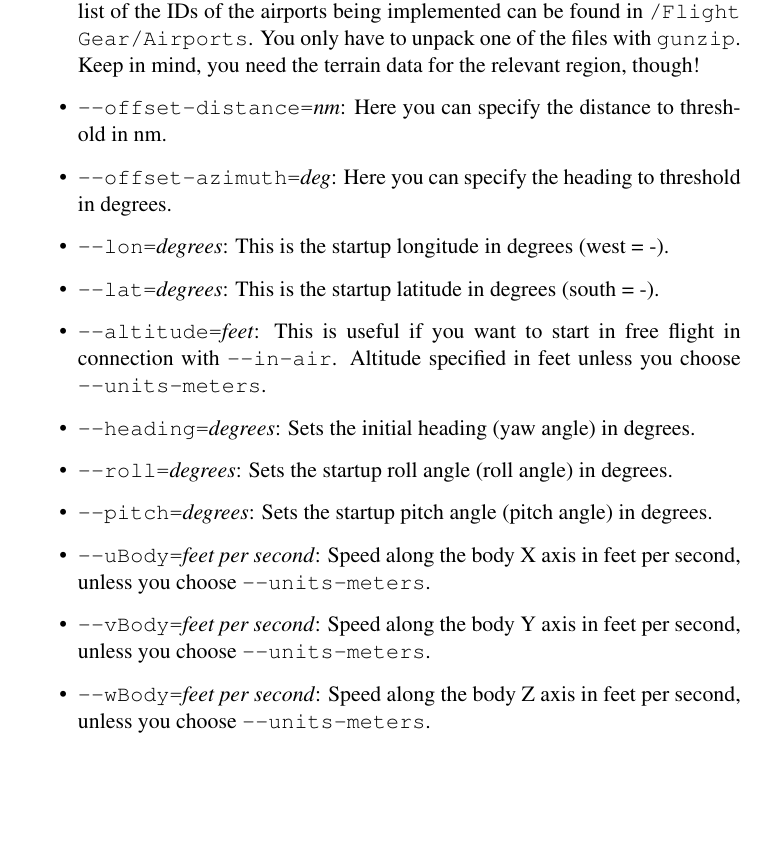
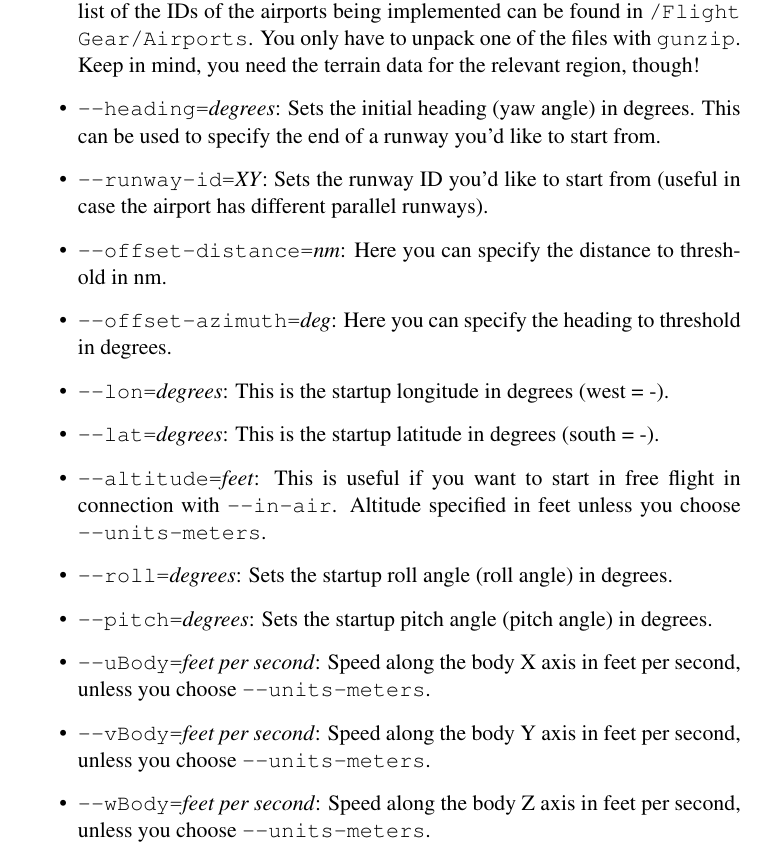
Before and after one commit to tonghuix/getstart-zh, a LaTeX thesis (source/getstart.tex, which reads source/takeoff.tex): part of page 44 of 109, cut so that both start at the same text, the shorter picture padded with empty space. Compiled offline with pdfLaTeX.

Commit message:
Added '--runway-id'

```diff
--- a/source/takeoff.tex
+++ b/source/takeoff.tex
@@ -254,6 +254,10 @@ degrees) at speed SPEED (knots). Values may be specified as a range by using a c
   be found in \texttt{/Flight Gear/Airports}. You only have to unpack
   one of the files with \texttt{gunzip}. Keep in mind, you need the
   terrain data for the relevant region, though!\index{airport code}
+\item{\texttt{-$ $-heading={\it degrees}}}: Sets the \Index{initial heading} (yaw angle) in degrees.
+  This can be used to specify the end of a runway you'd like to start from.
+\item{\texttt{-$ $-runway-id={\it XY}}}: Sets the runway ID you'd like to
+  start from (useful in case the airport has different parallel runways).
 \item{\texttt{-$ $-offset-distance={\it nm}}}: Here you can specify the distance to
 threshold in nm.
 \item{\texttt{-$ $-offset-azimuth={\it deg}}}: Here you can specify the heading to
@@ -265,7 +269,6 @@ threshold in degrees.
 \item{\texttt{-$ $-altitude={\it feet}}}: This is useful if you want to start in free
 flight in connection with \texttt{-$ $-in-air}. Altitude specified in feet unless you
 choose \texttt{-$ $-units-meters}.
-\item{\texttt{-$ $-heading={\it degrees}}}: Sets the \Index{initial heading} (yaw angle) in degrees.
 \item{\texttt{-$ $-roll={\it degrees}}}: Sets the \Index{startup roll angle} (roll angle) in degrees.
 \item{\texttt{-$ $-pitch={\it degrees}}}: Sets the \Index{startup pitch angle} (pitch angle) in degrees.
 \item{\texttt{-$ $-uBody={\it feet per second}}}: Speed along the body X axis in feet per second, unless you
```
